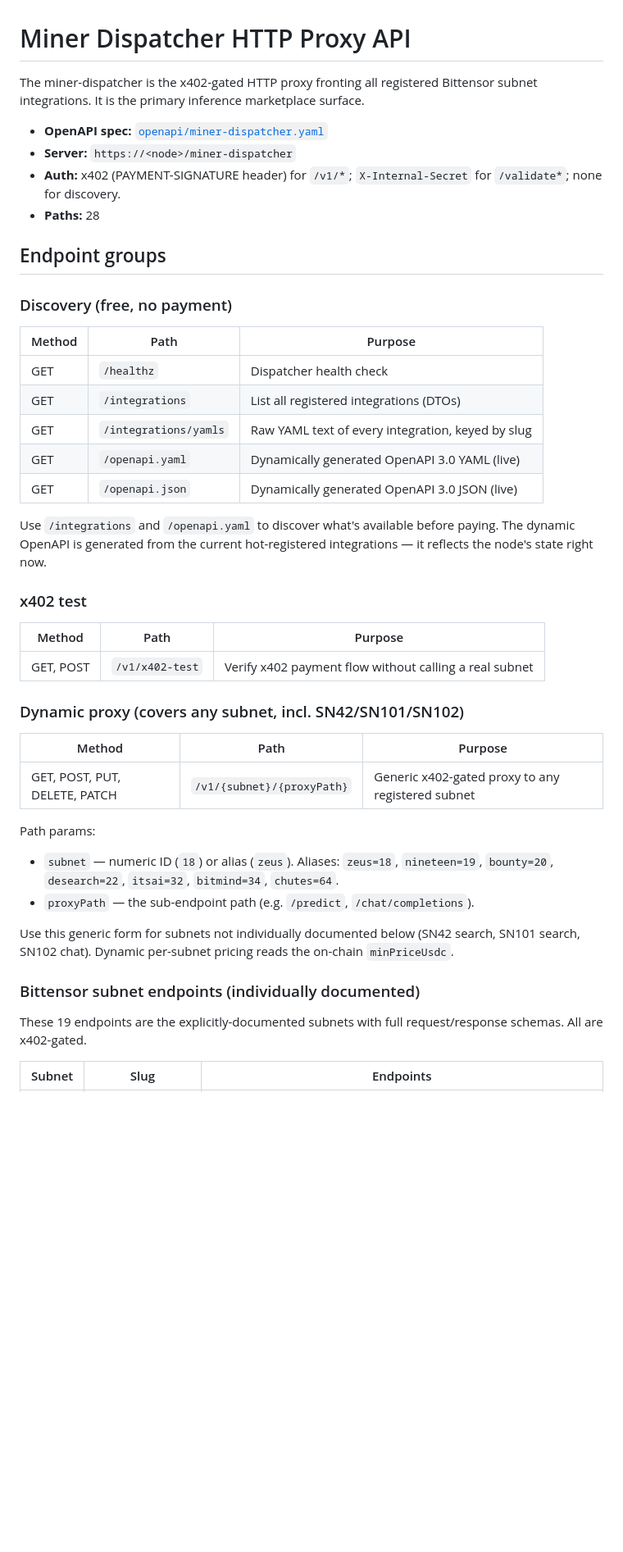
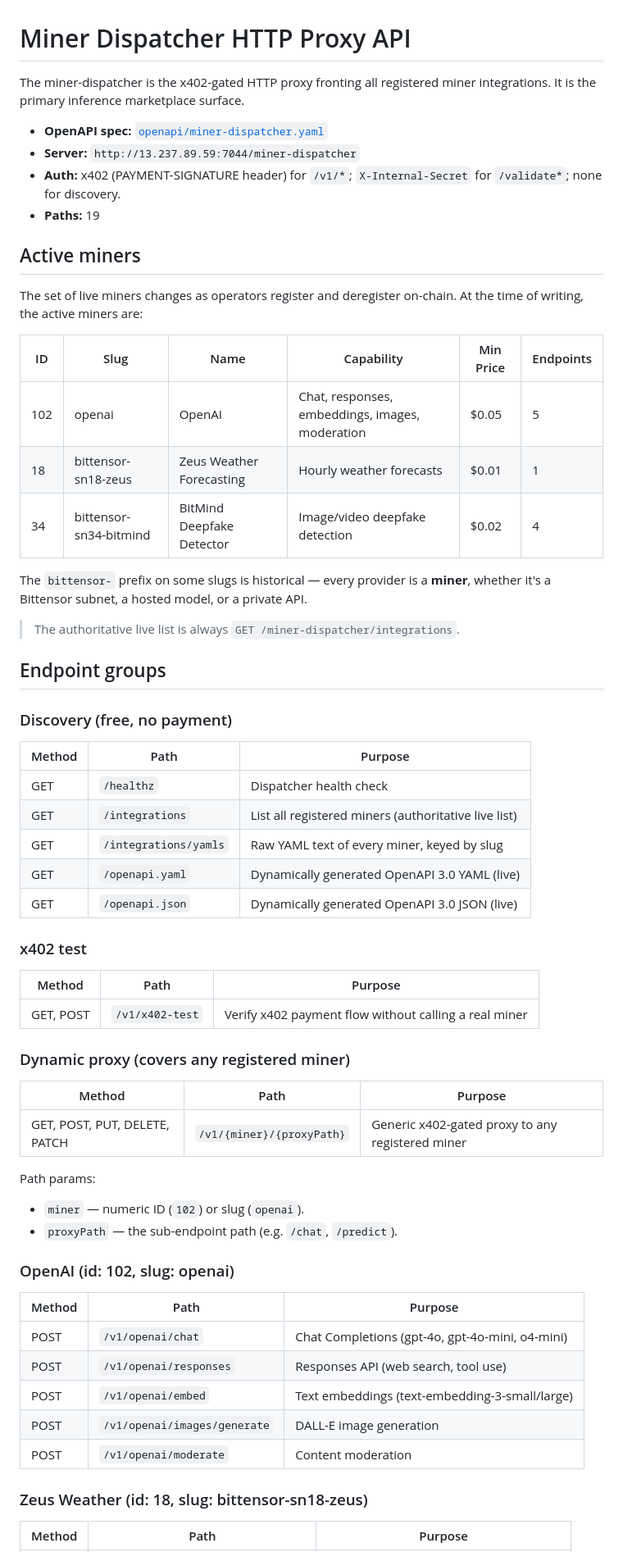
Before and after one commit to 0xWick/Telegraph-api-docs, a Markdown page: docs/http-proxy/overview.md, the part around one of its changes. Shown at 82% size. Drawn GitHub-style; blank space fills up the shorter version.

Commit message:
Update docs to miner-name framing: http-proxy/overview + README
- http-proxy/overview.md: rewritten with 3 active miners (OpenAI, Zeus,
  BitMind) by name, not subnet numbers. Removed deprecated miners.
  Updated endpoint tables, server URL, path counts.
- README.md: updated status table (19 paths for miner-dispatcher, 83 total)

```diff
--- a/docs/http-proxy/overview.md
+++ b/docs/http-proxy/overview.md
@@ -1,14 +1,29 @@
 # Miner Dispatcher HTTP Proxy API
 
 The miner-dispatcher is the x402-gated HTTP proxy fronting all registered
-Bittensor subnet integrations. It is the primary inference marketplace
-surface.
+miner integrations. It is the primary inference marketplace surface.
 
 - **OpenAPI spec:** [`openapi/miner-dispatcher.yaml`](../../openapi/miner-dispatcher.yaml)
-- **Server:** `https://<node>/miner-dispatcher`
+- **Server:** `http://13.237.89.59:7044/miner-dispatcher`
 - **Auth:** x402 (PAYMENT-SIGNATURE header) for `/v1/*`; `X-Internal-Secret`
   for `/validate*`; none for discovery.
-- **Paths:** 28
+- **Paths:** 19
+
+## Active miners
+
+The set of live miners changes as operators register and deregister
+on-chain. At the time of writing, the active miners are:
+
+| ID | Slug | Name | Capability | Min Price | Endpoints |
+|---|---|---|---|---|---|
+| 102 | openai | OpenAI | Chat, responses, embeddings, images, moderation | $0.05 | 5 |
+| 18 | bittensor-sn18-zeus | Zeus Weather Forecasting | Hourly weather forecasts | $0.01 | 1 |
+| 34 | bittensor-sn34-bitmind | BitMind Deepfake Detector | Image/video deepfake detection | $0.02 | 4 |
+
+The `bittensor-` prefix on some slugs is historical — every provider is a
+**miner**, whether it's a Bittensor subnet, a hosted model, or a private API.
+
+> The authoritative live list is always `GET /miner-dispatcher/integrations`.
 
 ## Endpoint groups
 
@@ -17,41 +32,38 @@ surface.
 | Method | Path | Purpose |
 |---|---|---|
 | GET | `/healthz` | Dispatcher health check |
-| GET | `/integrations` | List all registered integrations (DTOs) |
-| GET | `/integrations/yamls` | Raw YAML text of every integration, keyed by slug |
+| GET | `/integrations` | List all registered miners (authoritative live list) |
+| GET | `/integrations/yamls` | Raw YAML text of every miner, keyed by slug |
 | GET | `/openapi.yaml` | Dynamically generated OpenAPI 3.0 YAML (live) |
 | GET | `/openapi.json` | Dynamically generated OpenAPI 3.0 JSON (live) |
-
-Use `/integrations` and `/openapi.yaml` to discover what's available before
-paying. The dynamic OpenAPI is generated from the current hot-registered
-integrations — it reflects the node's state right now.
 
 ### x402 test
 
 | Method | Path | Purpose |
 |---|---|---|
-| GET, POST | `/v1/x402-test` | Verify x402 payment flow without calling a real subnet |
+| GET, POST | `/v1/x402-test` | Verify x402 payment flow without calling a real miner |
 
-### Dynamic proxy (covers any subnet, incl. SN42/SN101/SN102)
+### Dynamic proxy (covers any registered miner)
 
 | Method | Path | Purpose |
 |---|---|---|
-| GET, POST, PUT, DELETE, PATCH | `/v1/{subnet}/{proxyPath}` | Generic x402-gated proxy to any registered subnet |
+| GET, POST, PUT, DELETE, PATCH | `/v1/{miner}/{proxyPath}` | Generic x402-gated proxy to any registered miner |
 
 Path params:
-- `subnet` — numeric ID (`18`) or alias (`zeus`). Aliases: `zeus=18`,
-  `nineteen=19`, `bounty=20`, `desearch=22`, `itsai=32`, `bitmind=34`,
-  `chutes=64`.
-- `proxyPath` — the sub-endpoint path (e.g. `/predict`, `/chat/completions`).
+- `miner` — numeric ID (`102`) or slug (`openai`).
+- `proxyPath` — the sub-endpoint path (e.g. `/chat`, `/predict`).
 
-Use this generic form for subnets not individually documented below
-(SN42 search, SN101 search, SN102 chat). Dynamic per-subnet pricing reads
-the on-chain `minPriceUsdc`.
+### OpenAI (id: 102, slug: openai)
 
-### Bittensor subnet endpoints (individually documented)
+| Method | Path | Purpose |
+|---|---|---|
+| POST | `/v1/openai/chat` | Chat Completions (gpt-4o, gpt-4o-mini, o4-mini) |
+| POST | `/v1/openai/responses` | Responses API (web search, tool use) |
+| POST | `/v1/openai/embed` | Text embeddings (text-embedding-3-small/large) |
+| POST | `/v1/openai/images/generate` | DALL-E image generation |
+| POST | `/v1/openai/moderate` | Content moderation |
 
-These 19 endpoints are the explicitly-documented subnets with full
-request/response schemas. All are x402-gated.
+### Zeus Weather (id: 18, slug: bittensor-sn18-zeus)
 
-| Subnet | Slug | Endpoints |
+| Method | Path | Purpose |
 |---|---|---|
```
Also changed, not shown: other parts of docs/http-proxy/overview.md (+16 -19 lines), README.md (+2 -2 lines).
